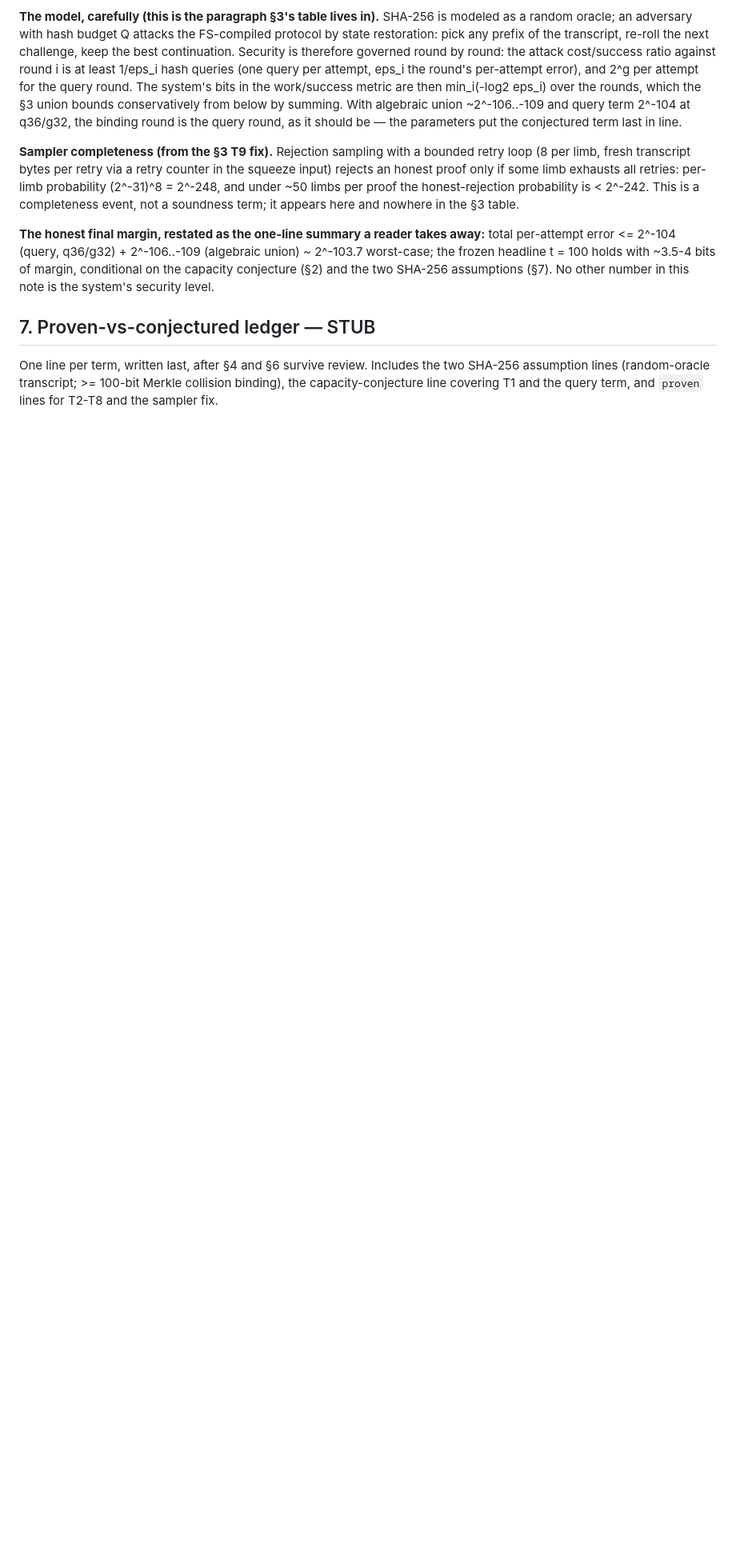
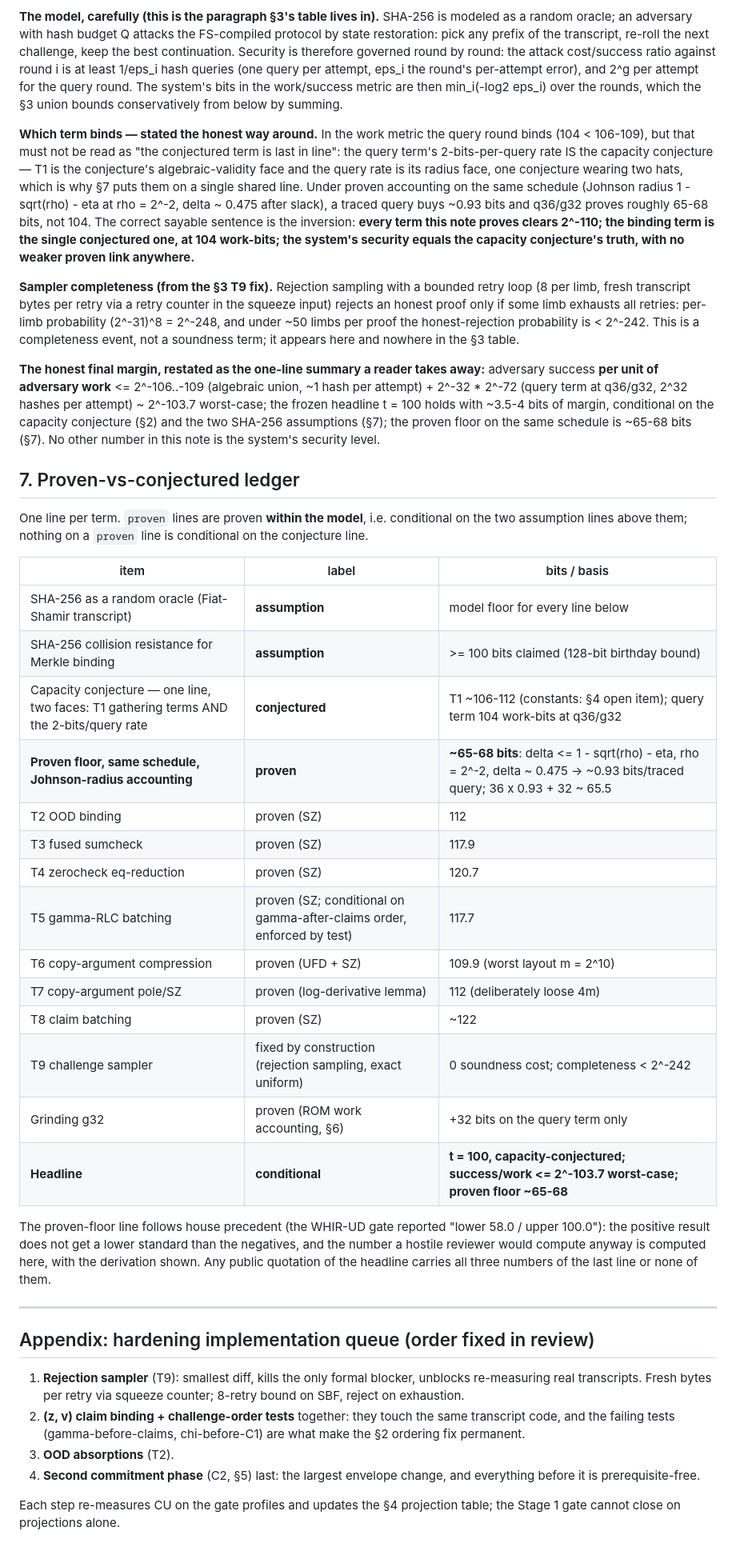
Before and after one commit to DJBarker87/aspis, a Markdown page: aspis/docs/aspis-soundness-note.md, the part around one of its changes. Shown at 80% size. Drawn GitHub-style; blank space fills up the shorter version.

Commit message:
Soundness note: review round 2 — §6 binding-term inversion, work-metric phrasing, §7 ledger drafted
- §4: q38 row labeled extrapolated (linearity beyond q36 assumed); T1
  constant-pinning relocated from §7 to a §4 open item with its own
  results/stage1/ artifact — the ledger records status, experiments do work
- §6: the "conjectured term last in line" sentence inverted — the query
  term's 2-bits/query rate IS the capacity conjecture (radius face; T1 is
  its algebraic-validity face), so the honest sentence is: every proven term
  clears 2^-110, the binding term is the single conjectured one at 104
  work-bits, and system security equals the conjecture's truth with no
  weaker proven link anywhere. Johnson-radius proven accounting (~0.93
  bits/traced query -> ~65-68 bits at q36/g32) stated inline
- §3/§6 takeaways rephrased to success-per-unit-work (2^-106..-109 at ~1
  hash/attempt + 2^-32 * 2^-72 for the query term) — same 2^-103.7, right
  metric
- §7 drafted in full: two SHA-256 assumption lines, one shared
  capacity-conjecture line covering both faces, the proven-floor line
  (~65-68 bits, house lower/upper precedent, derivation shown), proven lines
  T2-T8, T9 fixed-by-construction, and the three-numbers-or-none quotation
  rule for the headline
- Appendix: hardening implementation queue frozen in review order (sampler;
  (z,v) binding + challenge-order tests; OOD; second commitment phase)

```diff
--- a/aspis/docs/aspis-soundness-note.md
+++ b/aspis/docs/aspis-soundness-note.md
@@ -357,9 +363,20 @@ ratio against round i is at least 1/eps_i hash queries (one query per
 attempt, eps_i the round's per-attempt error), and 2^g per attempt for the
 query round. The system's bits in the work/success metric are then
 min_i(-log2 eps_i) over the rounds, which the §3 union bounds conservatively
-from below by summing. With algebraic union ~2^-106..-109 and query term
-2^-104 at q36/g32, the binding round is the query round, as it should be —
-the parameters put the conjectured term last in line.
+from below by summing.
+
+**Which term binds — stated the honest way around.** In the work metric the
+query round binds (104 < 106-109), but that must not be read as "the
+conjectured term is last in line": the query term's 2-bits-per-query rate
+IS the capacity conjecture — T1 is the conjecture's algebraic-validity face
+and the query rate is its radius face, one conjecture wearing two hats,
+which is why §7 puts them on a single shared line. Under proven accounting
+on the same schedule (Johnson radius 1 - sqrt(rho) - eta at rho = 2^-2,
+delta ~ 0.475 after slack), a traced query buys ~0.93 bits and q36/g32
+proves roughly 65-68 bits, not 104. The correct sayable sentence is the
+inversion: **every term this note proves clears 2^-110; the binding term is
+the single conjectured one, at 104 work-bits; the system's security equals
+the capacity conjecture's truth, with no weaker proven link anywhere.**
 
 **Sampler completeness (from the §3 T9 fix).** Rejection sampling with a
 bounded retry loop (8 per limb, fresh transcript bytes per retry via a
@@ -370,15 +387,57 @@ This is a completeness event, not a soundness term; it appears here and
 nowhere in the §3 table.
 
 **The honest final margin, restated as the one-line summary a reader takes
-away:** total per-attempt error <= 2^-104 (query, q36/g32) + 2^-106..-109
-(algebraic union) ~ 2^-103.7 worst-case; the frozen headline t = 100 holds
-with ~3.5-4 bits of margin, conditional on the capacity conjecture (§2) and
-the two SHA-256 assumptions (§7). No other number in this note is the
-system's security level.
+away:** adversary success **per unit of adversary work** <= 2^-106..-109
+(algebraic union, ~1 hash per attempt) + 2^-32 * 2^-72 (query term at
+q36/g32, 2^32 hashes per attempt) ~ 2^-103.7 worst-case; the frozen
+headline t = 100 holds with ~3.5-4 bits of margin, conditional on the
+capacity conjecture (§2) and the two SHA-256 assumptions (§7); the proven
+floor on the same schedule is ~65-68 bits (§7). No other number in this
+note is the system's security level.
 
-## 7. Proven-vs-conjectured ledger — STUB
+## 7. Proven-vs-conjectured ledger
 
-One line per term, written last, after §4 and §6 survive review. Includes
-the two SHA-256 assumption lines (random-oracle transcript; >= 100-bit
-Merkle collision binding), the capacity-conjecture line covering T1 and the
-query term, and `proven` lines for T2-T8 and the sampler fix.
+One line per term. `proven` lines are proven **within the model**, i.e.
+conditional on the two assumption lines above them; nothing on a `proven`
+line is conditional on the conjecture line.
+
+| item | label | bits / basis |
+| --- | --- | --- |
+| SHA-256 as a random oracle (Fiat-Shamir transcript) | **assumption** | model floor for every line below |
+| SHA-256 collision resistance for Merkle binding | **assumption** | >= 100 bits claimed (128-bit birthday bound) |
+| Capacity conjecture — one line, two faces: T1 gathering terms AND the 2-bits/query rate | **conjectured** | T1 ~106-112 (constants: §4 open item); query term 104 work-bits at q36/g32 |
+| **Proven floor, same schedule, Johnson-radius accounting** | **proven** | **~65-68 bits**: delta <= 1 - sqrt(rho) - eta, rho = 2^-2, delta ~ 0.475 -> ~0.93 bits/traced query; 36 x 0.93 + 32 ~ 65.5 |
+| T2 OOD binding | proven (SZ) | 112 |
+| T3 fused sumcheck | proven (SZ) | 117.9 |
+| T4 zerocheck eq-reduction | proven (SZ) | 120.7 |
+| T5 gamma-RLC batching | proven (SZ; conditional on gamma-after-claims order, enforced by test) | 117.7 |
+| T6 copy-argument compression | proven (UFD + SZ) | 109.9 (worst layout m = 2^10) |
+| T7 copy-argument pole/SZ | proven (log-derivative lemma) | 112 (deliberately loose 4m) |
+| T8 claim batching | proven (SZ) | ~122 |
+| T9 challenge sampler | fixed by construction (rejection sampling, exact uniform) | 0 soundness cost; completeness < 2^-242 |
+| Grinding g32 | proven (ROM work accounting, §6) | +32 bits on the query term only |
+| **Headline** | **conditional** | **t = 100, capacity-conjectured; success/work <= 2^-103.7 worst-case; proven floor ~65-68** |
+
+The proven-floor line follows house precedent (the WHIR-UD gate reported
+"lower 58.0 / upper 100.0"): the positive result does not get a lower
+standard than the negatives, and the number a hostile reviewer would
+compute anyway is computed here, with the derivation shown. Any public
+quotation of the headline carries all three numbers of the last line or
+none of them.
+
+---
+
+## Appendix: hardening implementation queue (order fixed in review)
+
+1. **Rejection sampler** (T9): smallest diff, kills the only formal blocker,
+   unblocks re-measuring real transcripts. Fresh bytes per retry via squeeze
+   counter; 8-retry bound on SBF, reject on exhaustion.
+2. **(z, v) claim binding + challenge-order tests** together: they touch the
+   same transcript code, and the failing tests (gamma-before-claims,
+   chi-before-C1) are what make the §2 ordering fix permanent.
+3. **OOD absorptions** (T2).
+4. **Second commitment phase** (C2, §5) last: the largest envelope change,
+   and everything before it is prerequisite-free.
+
+Each step re-measures CU on the gate profiles and updates the §4 projection
+table; the Stage 1 gate cannot close on projections alone.
```
Also changed, not shown: other parts of aspis/docs/aspis-soundness-note.md (+21 -15 lines).
